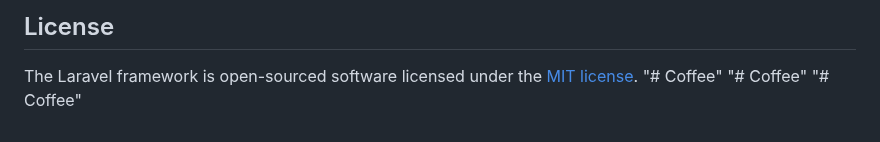
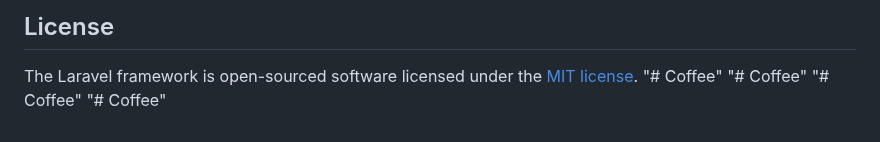
Before and after one commit to FahmiKamarul/Coffee, a Markdown page: README.md, the part around the change. GitHub-like rendering.

```diff
--- a/README.md
+++ b/README.md
@@ -67,3 +67,4 @@ The Laravel framework is open-sourced software licensed under the [MIT license](
 "# Coffee"
 "# Coffee"
 "# Coffee"
+"# Coffee"
```
